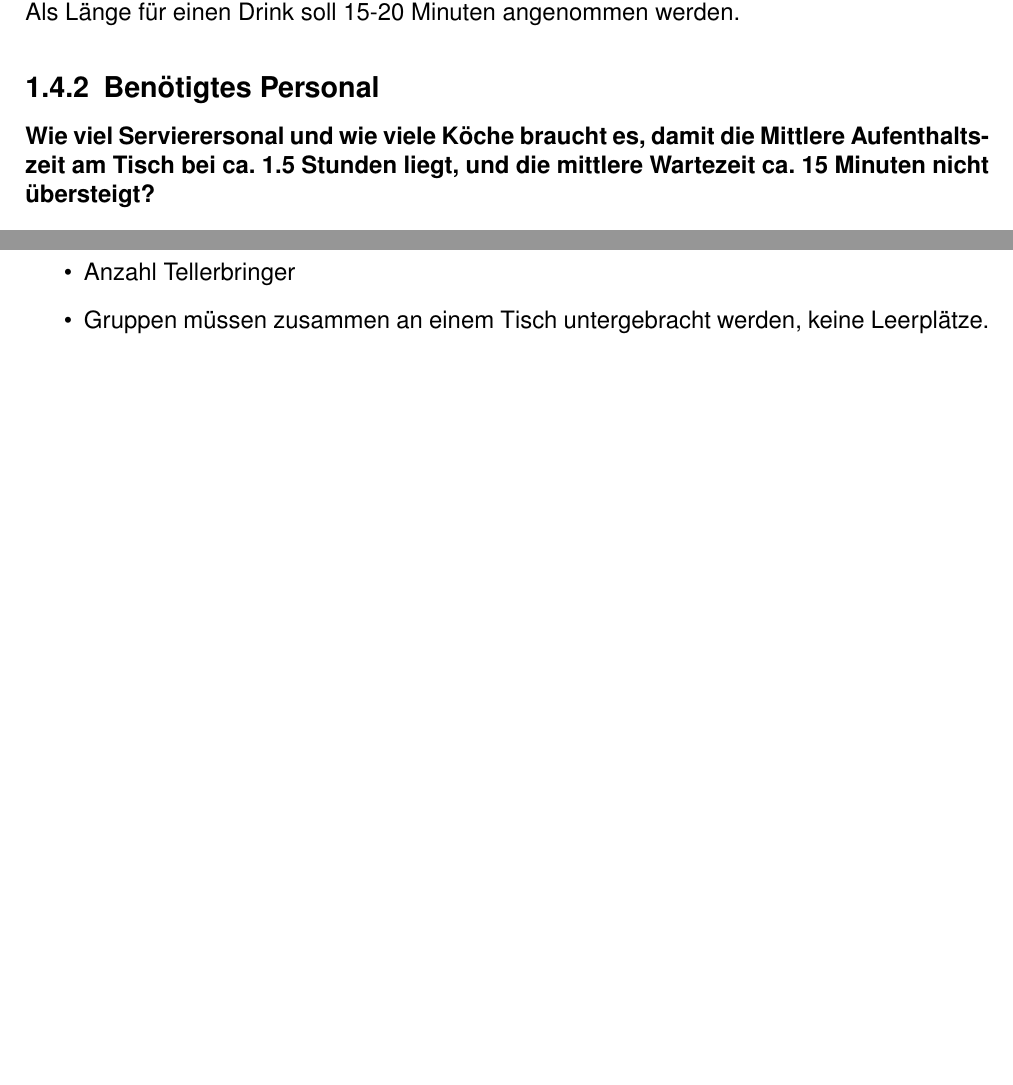
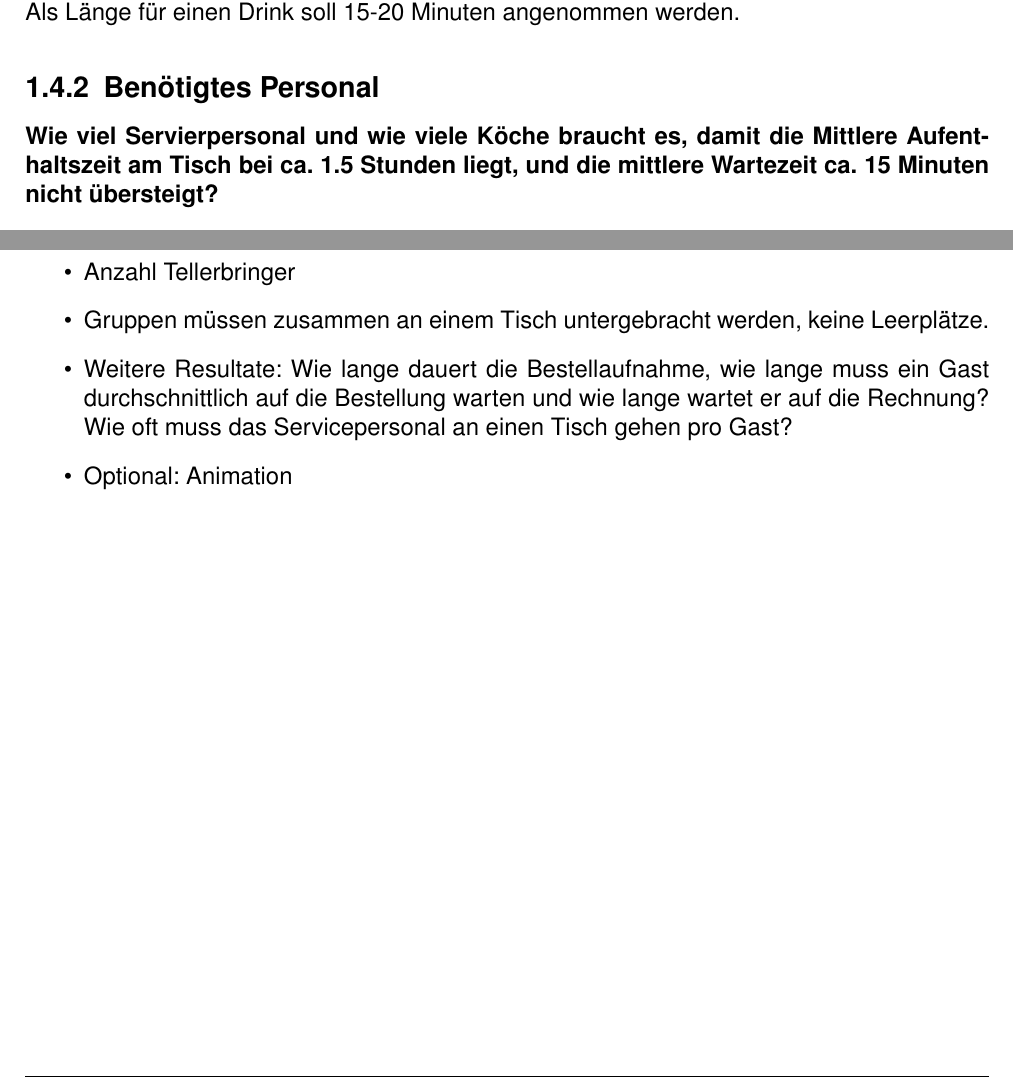
Before and after one commit to moonline/HSR.modules.SMS.project.Hardrock, a LaTeX document (documentation/hardrock-projectdocumentation.tex): two parts of pages 6 and 7 of 11, joined at a grey line, cut so that both start at the same text, the shorter picture padded with empty space. Compiled offline with pdfLaTeX.

Commit message:
added optional goals (by rinkel)

```diff
--- a/documentation/hardrock-projectdocumentation.tex
+++ b/documentation/hardrock-projectdocumentation.tex
@@ -208,7 +208,7 @@ Als Länge für einen Drink soll 15-20 Minuten angenommen werden.
 
 
 \subsection{Benötigtes Personal}
-\textbf{Wie viel Servierersonal und wie viele Köche braucht es, damit die Mittlere Aufenthaltszeit am Tisch bei ca. 1.5 Stunden liegt, und die mittlere Wartezeit ca. 15 Minuten nicht übersteigt?} \\
+\textbf{Wie viel Servierpersonal und wie viele Köche braucht es, damit die Mittlere Aufenthaltszeit am Tisch bei ca. 1.5 Stunden liegt, und die mittlere Wartezeit ca. 15 Minuten nicht übersteigt?} \\
 
 
 \section{Spezifikationen}
@@ -233,6 +233,8 @@ In einem weiteren Projekt kann die Simulation ausgebaut und verfeinert werden, i
 	\item Verschiedene Essen/Menüs mit unterschiedlichen Servicezeiten für die Köche.
 	\item Anzahl Tellerbringer
 	\item Gruppen müssen zusammen an einem Tisch untergebracht werden, keine Leerplätze.
+	\item Weitere Resultate: Wie lange dauert die Bestellaufnahme, wie lange muss ein Gast durchschnittlich auf die Bestellung warten und wie lange wartet er auf die Rechnung? Wie oft muss das Servicepersonal an einen Tisch gehen pro Gast?
+	\item Optional: Animation
 \end{itemize}
 
 
```
